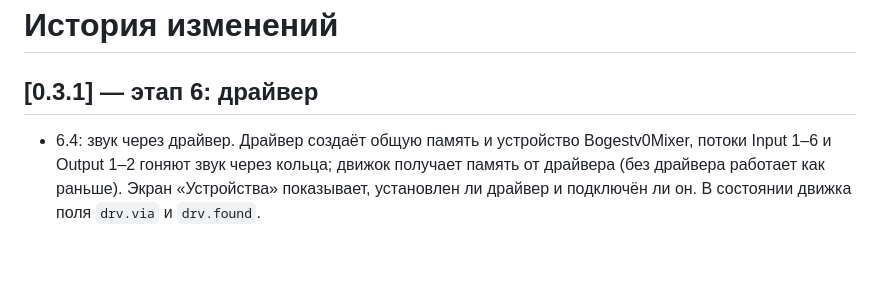
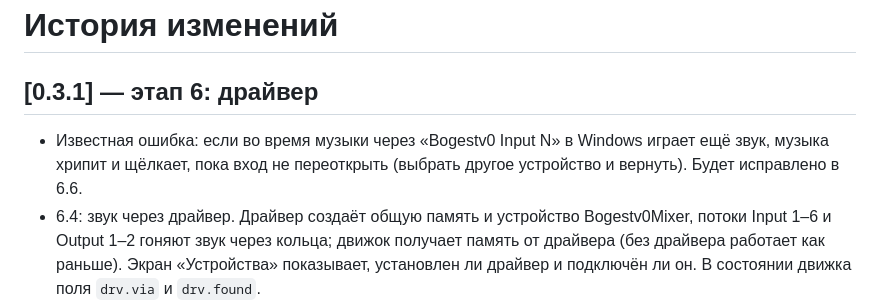
Before and after one commit to Bogestv0/Bogestv0-MIXER, a Markdown page: CHANGELOG.md, the part around the change. Drawn GitHub-style; blank space fills up the shorter version.

```diff
--- a/CHANGELOG.md
+++ b/CHANGELOG.md
@@ -1,6 +1,7 @@
 # История изменений
 
 ## [0.3.1] — этап 6: драйвер
+- Известная ошибка: если во время музыки через «Bogestv0 Input N» в Windows играет ещё звук, музыка хрипит и щёлкает, пока вход не переоткрыть (выбрать другое устройство и вернуть). Будет исправлено в 6.6.
 - 6.4: звук через драйвер. Драйвер создаёт общую память и устройство Bogestv0Mixer, потоки Input 1–6 и Output 1–2 гоняют звук через кольца; движок получает память от драйвера (без драйвера работает как раньше). Экран «Устройства» показывает, установлен ли драйвер и подключён ли он. В состоянии движка поля `drv.via` и `drv.found`.
 - 6.3: скрипты `install.ps1` и `uninstall.ps1` для драйвера (кладутся в Artifacts сборки Driver); инструкция по установке и откату переписана под них.
 - 6.1: связь движка с драйвером.
```
Also changed, not shown: README.md (+8 -4 lines).
